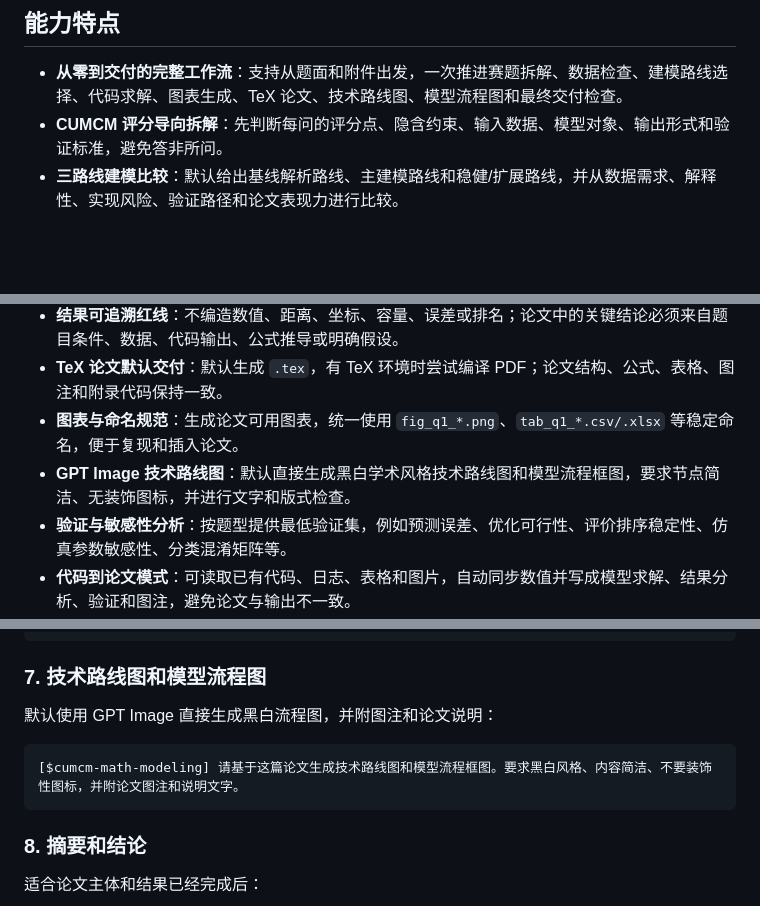
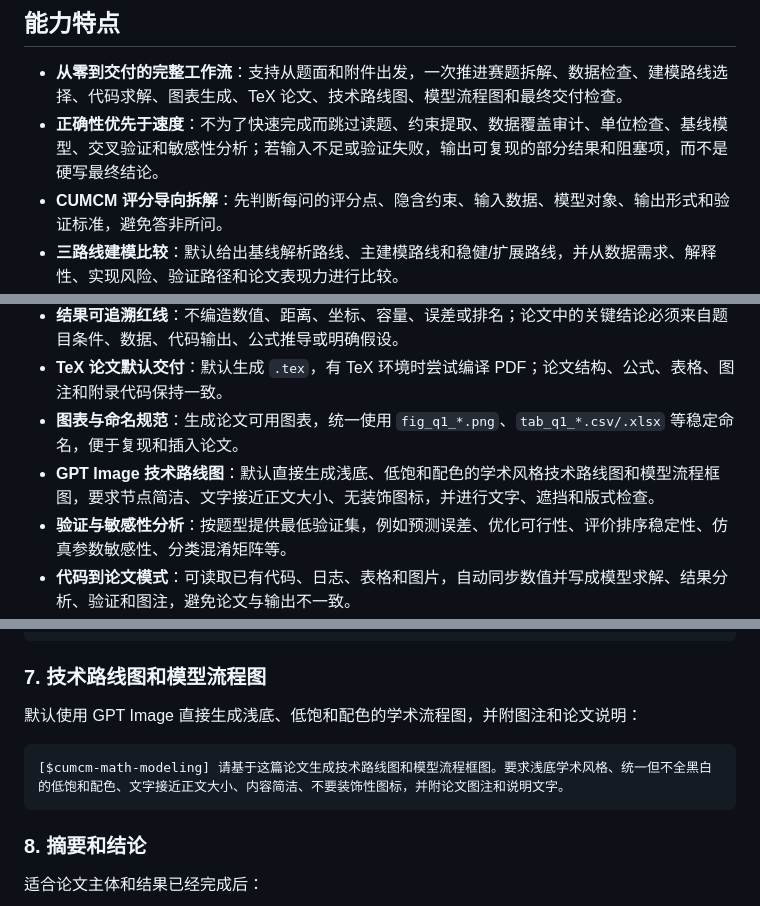
Before and after one commit to usst-yk/cumcm-math-modeling-codex-skill, a Markdown page: README.md, 3 parts joined by grey strips. GitHub-like rendering; blank space fills up the shorter version.

````diff
--- a/README.md
+++ b/README.md
@@ -5,6 +5,7 @@
 ## 能力特点
 
 - **从零到交付的完整工作流**：支持从题面和附件出发，一次推进赛题拆解、数据检查、建模路线选择、代码求解、图表生成、TeX 论文、技术路线图、模型流程图和最终交付检查。
+- **正确性优先于速度**：不为了快速完成而跳过读题、约束提取、数据覆盖审计、单位检查、基线模型、交叉验证和敏感性分析；若输入不足或验证失败，输出可复现的部分结果和阻塞项，而不是硬写最终结论。
 - **CUMCM 评分导向拆解**：先判断每问的评分点、隐含约束、输入数据、模型对象、输出形式和验证标准，避免答非所问。
 - **三路线建模比较**：默认给出基线解析路线、主建模路线和稳健/扩展路线，并从数据需求、解释性、实现风险、验证路径和论文表现力进行比较。
 - **单问深度模式**：支持“只做第 1 问/第 2 问”等局部推进，仍保留评分点、路线比较、变量定义、目标函数、约束、解析推导、算法、验证、图表和 TeX-ready 论文文本。
@@ -15,7 +16,7 @@
 - **结果可追溯红线**：不编造数值、距离、坐标、容量、误差或排名；论文中的关键结论必须来自题目条件、数据、代码输出、公式推导或明确假设。
 - **TeX 论文默认交付**：默认生成 `.tex`，有 TeX 环境时尝试编译 PDF；论文结构、公式、表格、图注和附录代码保持一致。
 - **图表与命名规范**：生成论文可用图表，统一使用 `fig_q1_*.png`、`tab_q1_*.csv/.xlsx` 等稳定命名，便于复现和插入论文。
-- **GPT Image 技术路线图**：默认直接生成黑白学术风格技术路线图和模型流程框图，要求节点简洁、无装饰图标，并进行文字和版式检查。
+- **GPT Image 技术路线图**：默认直接生成浅底、低饱和配色的学术风格技术路线图和模型流程框图，要求节点简洁、文字接近正文大小、无装饰图标，并进行文字、遮挡和版式检查。
 - **验证与敏感性分析**：按题型提供最低验证集，例如预测误差、优化可行性、评价排序稳定性、仿真参数敏感性、分类混淆矩阵等。
 - **代码到论文模式**：可读取已有代码、日志、表格和图片，自动同步数值并写成模型求解、结果分析、验证和图注，避免论文与输出不一致。
 - **摘要、结论与审稿**：支持结果导向摘要、结论提炼、评委视角审稿、问题清单和最终交付清单。
@@ -91,10 +92,10 @@ Codex 会从该 GitHub 仓库安装 skill。
 
 ### 7. 技术路线图和模型流程图
 
-默认使用 GPT Image 直接生成黑白流程图，并附图注和论文说明：
+默认使用 GPT Image 直接生成浅底、低饱和配色的学术流程图，并附图注和论文说明：
 
 ```text
-[$cumcm-math-modeling] 请基于这篇论文生成技术路线图和模型流程框图。要求黑白风格、内容简洁、不要装饰性图标，并附论文图注和说明文字。
+[$cumcm-math-modeling] 请基于这篇论文生成技术路线图和模型流程框图。要求浅底学术风格、统一但不全黑白的低饱和配色、文字接近正文大小、内容简洁、不要装饰性图标，并附论文图注和说明文字。
 ```
 
 ### 8. 摘要和结论
````
Also changed, not shown: other parts of README.md (+2 -0 lines), SKILL.md (+5 -5 lines).
